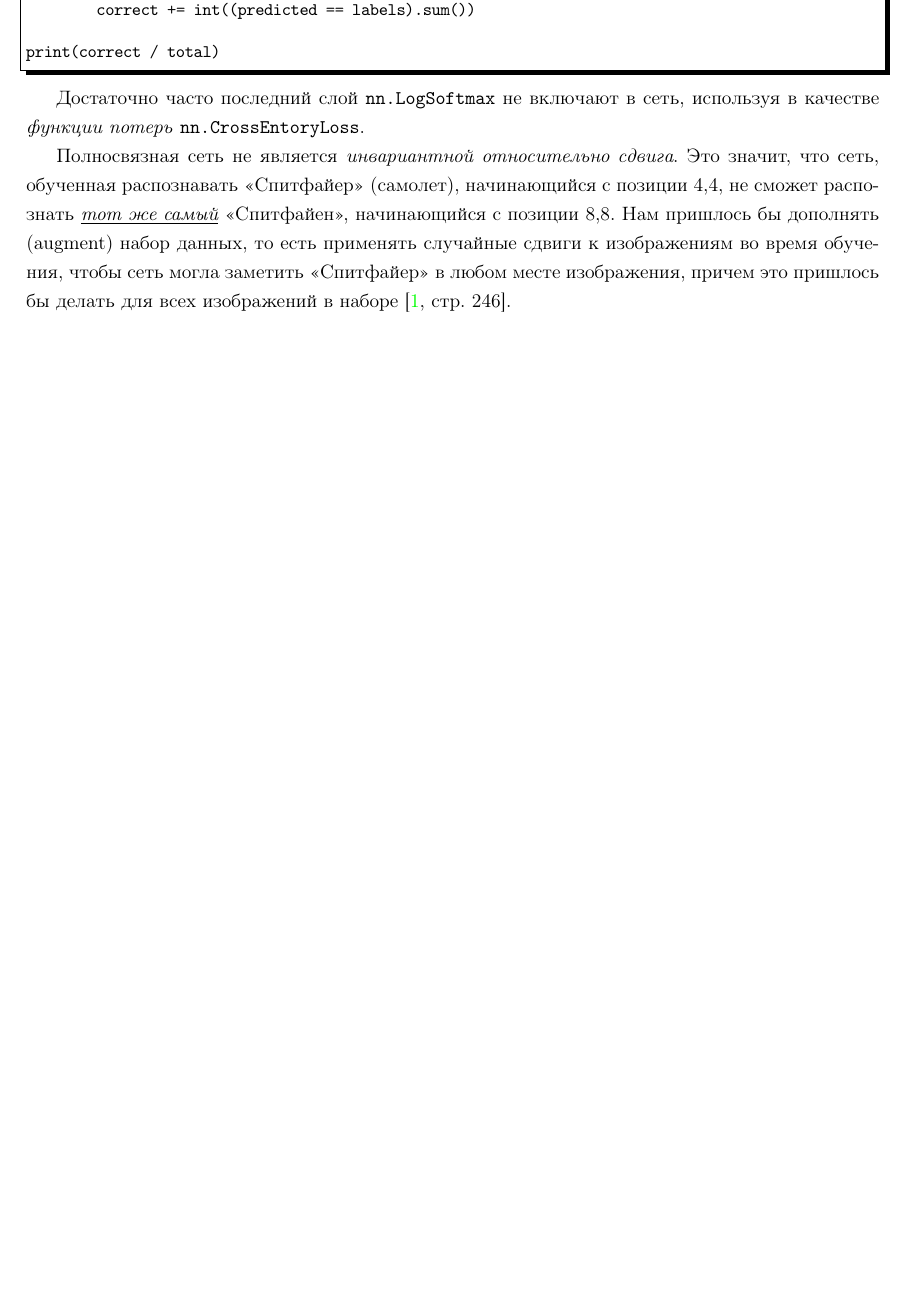
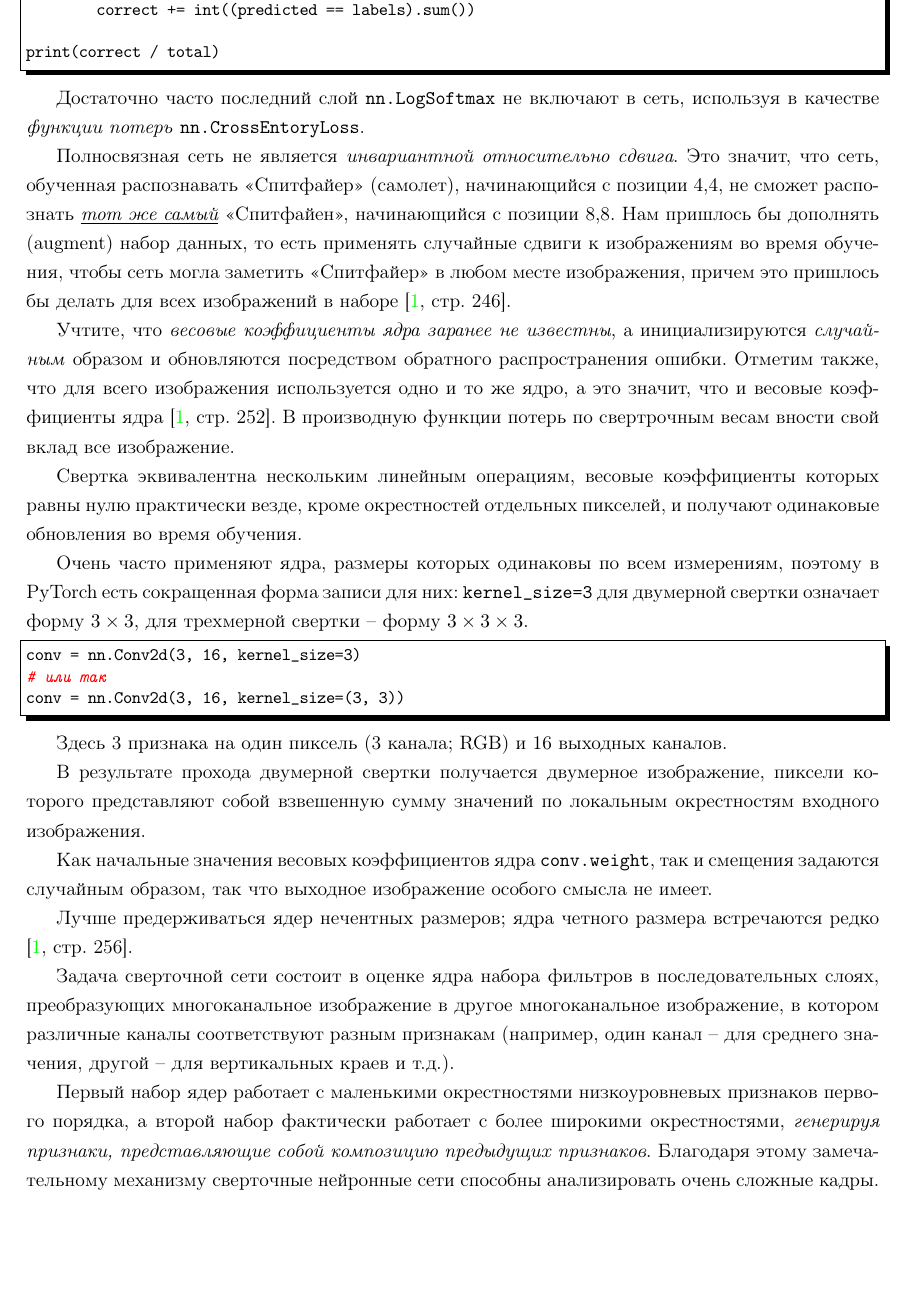
Before and after one commit to LeorFinkelberg/Cheat_sheet_PyTorch, a LaTeX document (cheat_sheet_pytorch.tex): part of page 20 of 20 before the commit and part of page 20 of 21 after it, cut so that both start at the same text, the shorter picture padded with empty space. Compiled offline with pdfLaTeX.

Commit message:
chore: add notes about CNN

```diff
--- a/cheat_sheet_pytorch.tex
+++ b/cheat_sheet_pytorch.tex
@@ -1075,6 +1075,31 @@ print(correct / total)
 
 Полносвязная сеть не является \emph{инвариантной относительно сдвига}. Это значит, что сеть, обученная распознавать <<Спитфайер>> (самолет), начинающийся с позиции 4,4, не сможет распознать \underline{\itshape тот же самый} <<Спитфайен>>, начинающийся с позиции 8,8. Нам пришлось бы дополнять (augment) набор данных, то есть применять случайные сдвиги к изображениям во время обучения, чтобы сеть могла заметить <<Спитфайер>> в любом месте изображения, причем это пришлось бы делать для всех изображений в наборе \cite[\strbook{246}]{pytorch-2022}.
 
+Учтите, что \emph{весовые коэффициенты ядра заранее не известны}, а инициализируются \emph{случайным} образом и обновляются посредством обратного распространения ошибки. Отметим также, что для всего изображения используется одно и то же ядро, а это значит, что и весовые коэффициенты ядра \cite[\strbook{252}]{pytorch-2022}. В производную функции потерь по свертрочным весам вности свой вклад все изображение.
+
+Свертка эквивалентна нескольким линейным операциям, весовые коэффициенты которых равны нулю практически везде, кроме окрестностей отдельных пикселей, и получают одинаковые обновления во время обучения.
+
+Очень часто применяют ядра, размеры которых одинаковы по всем измерениям, поэтому в PyTorch есть сокращенная форма записи для них: \verb|kernel_size=3| для двумерной свертки означает форму $3 \times 3$, для трехмерной свертки -- форму $3 \times 3 \times 3$.
+\begin{lstlisting}[
+style = bash,
+numbers = none
+]
+conv = nn.Conv2d(3, 16, kernel_size=3)
+# или так
+conv = nn.Conv2d(3, 16, kernel_size=(3, 3))
+\end{lstlisting}
+
+Здесь 3 признака на один пиксель (3 канала; RGB) и 16 выходных каналов.
+
+В результате прохода двумерной свертки получается двумерное изображение, пиксели которого представляют собой взвешенную сумму значений по локальным окрестностям входного изображения.
+
+Как начальные значения весовых коэффициентов ядра \verb|conv.weight|, так и смещения задаются случайным образом, так что выходное изображение особого смысла не имеет.
+
+Лучше предерживаться ядер нечентных размеров; ядра четного размера встречаются редко \cite[\strbook{256}]{pytorch-2022}.
+
+Задача сверточной сети состоит в оценке ядра набора фильтров в последовательных слоях, преобразующих многоканальное изображение в другое многоканальное изображение, в котором различные каналы соответствуют разным признакам (например, один канал -- для среднего значения, другой -- для вертикальных краев и т.д.).
+
+Первый набор ядер работает с маленькими окрестностями низкоуровневых признаков первого порядка, а второй набор фактически работает с более широкими окрестностями, \emph{генерируя признаки, представляющие собой композицию предыдущих признаков}. Благодаря этому замечательному механизму сверточные нейронные сети способны анализировать очень сложные кадры.
 
 
 
```
Also changed, not shown: cheat_sheet_pytorch.pdf.
